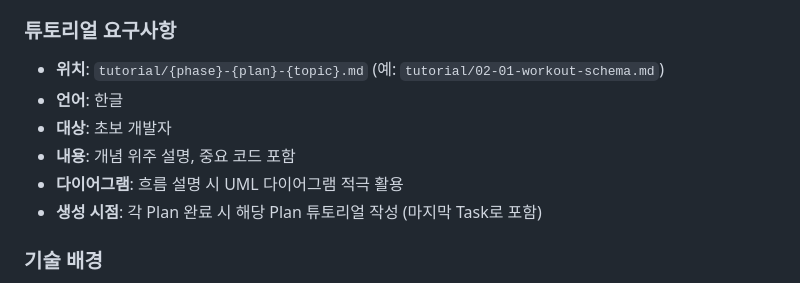
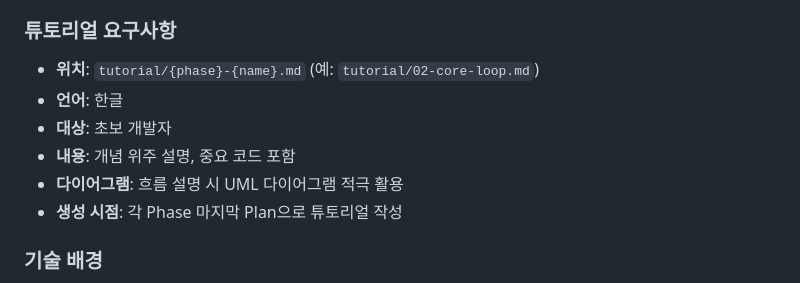
Before and after one commit to ohama/rollbook, a Markdown page: .planning/PROJECT.md, the part around the change. Drawn GitHub-style.

```diff
--- a/.planning/PROJECT.md
+++ b/.planning/PROJECT.md
@@ -49,12 +49,12 @@
 
 ### 튜토리얼 요구사항
 
-- **위치**: `tutorial/{phase}-{plan}-{topic}.md` (예: `tutorial/02-01-workout-schema.md`)
+- **위치**: `tutorial/{phase}-{name}.md` (예: `tutorial/02-core-loop.md`)
 - **언어**: 한글
 - **대상**: 초보 개발자
 - **내용**: 개념 위주 설명, 중요 코드 포함
 - **다이어그램**: 흐름 설명 시 UML 다이어그램 적극 활용
-- **생성 시점**: 각 Plan 완료 시 해당 Plan 튜토리얼 작성 (마지막 Task로 포함)
+- **생성 시점**: 각 Phase 마지막 Plan으로 튜토리얼 작성
 
 ### 기술 배경
 
```
Also changed, not shown: .planning/REQUIREMENTS.md (+1 -1 lines), .planning/ROADMAP.md (+4 -4 lines).
